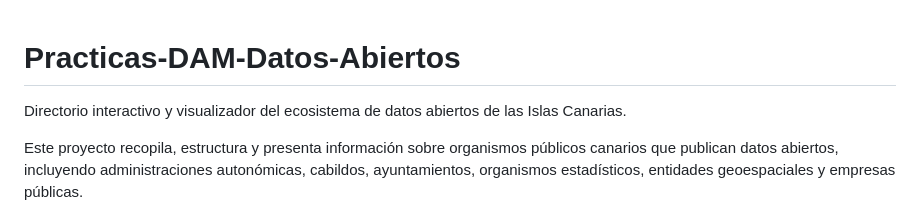
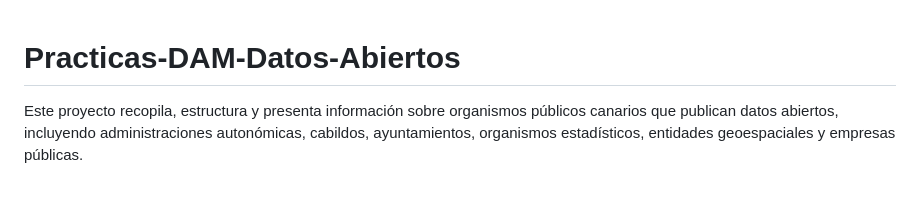
Before and after one commit to IvnMD/Canarias-Open-Data, a Markdown page: README.md, the part around the change. Rendered like a GitHub page; blank space fills up the shorter version.

Commit message:
Update README to remove introductory sentence
Removed introductory sentence about the interactive directory.

```diff
--- a/README.md
+++ b/README.md
@@ -1,6 +1,4 @@
 # Practicas-DAM-Datos-Abiertos
-
-Directorio interactivo y visualizador del ecosistema de datos abiertos de las Islas Canarias.
 
 Este proyecto recopila, estructura y presenta información sobre organismos públicos canarios que publican datos abiertos, incluyendo administraciones autonómicas, cabildos, ayuntamientos, organismos estadísticos, entidades geoespaciales y empresas públicas.
 
```
